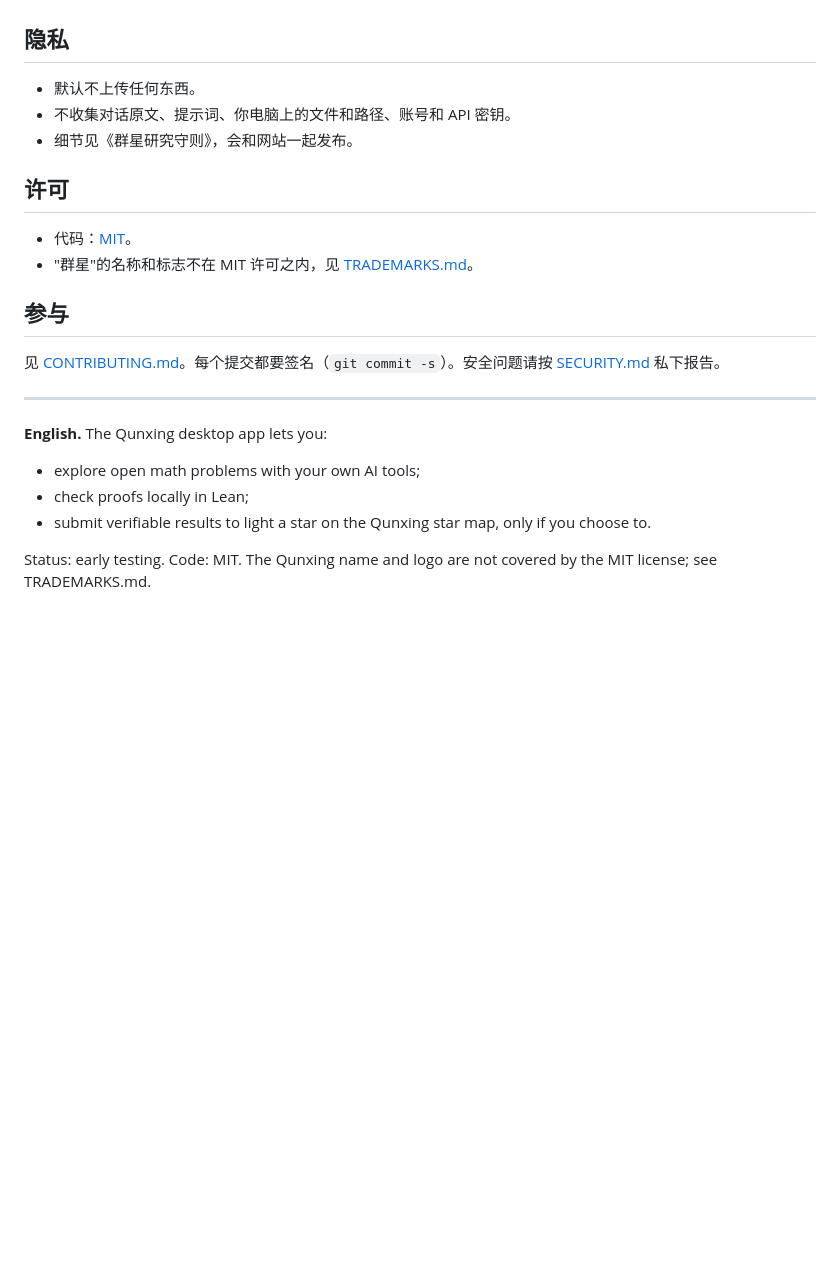
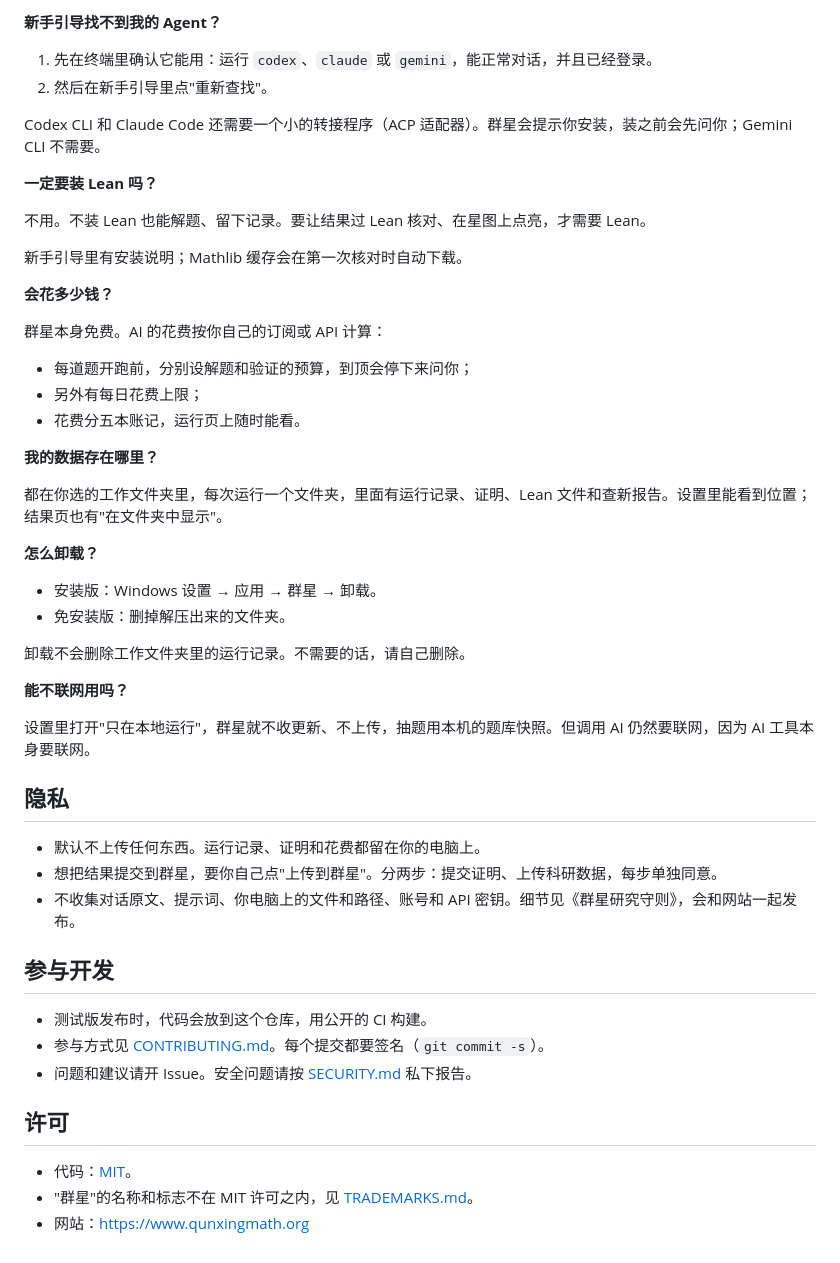
Before and after one commit to qunxingmath-org/qunxing-app, a Markdown page: README.md, the part around one of its changes. GitHub-like rendering; blank space fills up the shorter version.

```diff
--- a/README.md
+++ b/README.md
@@ -15,25 +56,53 @@
+**新手引导找不到我的 Agent？**
+
+1. 先在终端里确认它能用：运行 `codex`、`claude` 或 `gemini`，能正常对话，并且已经登录。
+2. 然后在新手引导里点"重新查找"。
+
+Codex CLI 和 Claude Code 还需要一个小的转接程序（ACP 适配器）。群星会提示你安装，装之前会先问你；Gemini CLI 不需要。
+
+**一定要装 Lean 吗？**
+
+不用。不装 Lean 也能解题、留下记录。要让结果过 Lean 核对、在星图上点亮，才需要 Lean。
+
+新手引导里有安装说明；Mathlib 缓存会在第一次核对时自动下载。
+
+**会花多少钱？**
+
+群星本身免费。AI 的花费按你自己的订阅或 API 计算：
+
+- 每道题开跑前，分别设解题和验证的预算，到顶会停下来问你；
+- 另外有每日花费上限；
+- 花费分五本账记，运行页上随时能看。
+
+**我的数据存在哪里？**
+
+都在你选的工作文件夹里，每次运行一个文件夹，里面有运行记录、证明、Lean 文件和查新报告。设置里能看到位置；结果页也有"在文件夹中显示"。
+
+**怎么卸载？**
+
+- 安装版：Windows 设置 → 应用 → 群星 → 卸载。
+- 免安装版：删掉解压出来的文件夹。
+
+卸载不会删除工作文件夹里的运行记录。不需要的话，请自己删除。
+
+**能不联网用吗？**
+
+设置里打开"只在本地运行"，群星就不收更新、不上传，抽题用本机的题库快照。但调用 AI 仍然要联网，因为 AI 工具本身要联网。
 
 ## 隐私
 
-- 默认不上传任何东西。
-- 不收集对话原文、提示词、你电脑上的文件和路径、账号和 API 密钥。
-- 细节见《群星研究守则》，会和网站一起发布。
+- 默认不上传任何东西。运行记录、证明和花费都留在你的电脑上。
+- 想把结果提交到群星，要你自己点"上传到群星"。分两步：提交证明、上传科研数据，每步单独同意。
+- 不收集对话原文、提示词、你电脑上的文件和路径、账号和 API 密钥。细节见《群星研究守则》，会和网站一起发布。
+
+## 参与开发
+
+- 测试版发布时，代码会放到这个仓库，用公开的 CI 构建。
+- 参与方式见 [CONTRIBUTING.md](CONTRIBUTING.md)。每个提交都要签名（`git commit -s`）。
+- 问题和建议请开 Issue。安全问题请按 [SECURITY.md](SECURITY.md) 私下报告。
 
 ## 许可
 
 - 代码：[MIT](LICENSE)。
 - "群星"的名称和标志不在 MIT 许可之内，见 [TRADEMARKS.md](TRADEMARKS.md)。
-
-## 参与
-
-见 [CONTRIBUTING.md](CONTRIBUTING.md)。每个提交都要签名（`git commit -s`）。安全问题请按 [SECURITY.md](SECURITY.md) 私下报告。
-
----
-
-**English.** The Qunxing desktop app lets you:
-
-- explore open math problems with your own AI tools;
-- check proofs locally in Lean;
-- submit verifiable results to light a star on the Qunxing star map, only if you choose to.
-
-Status: early testing. Code: MIT. The Qunxing name and logo are not covered by the MIT license; see TRADEMARKS.md.
+- 网站：<https://www.qunxingmath.org>
```
Also changed, not shown: other parts of README.md (+50 -9 lines), README.en.md (added, +108 -0 lines), docs/images/app-en.png (added), docs/images/app-zh.png (added).
